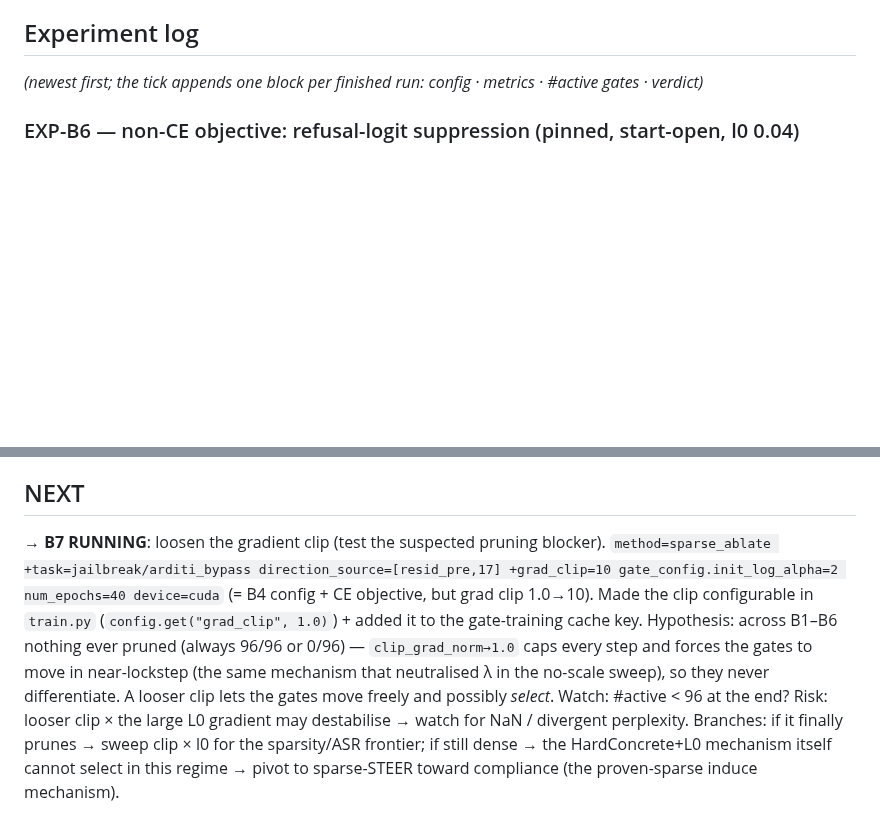
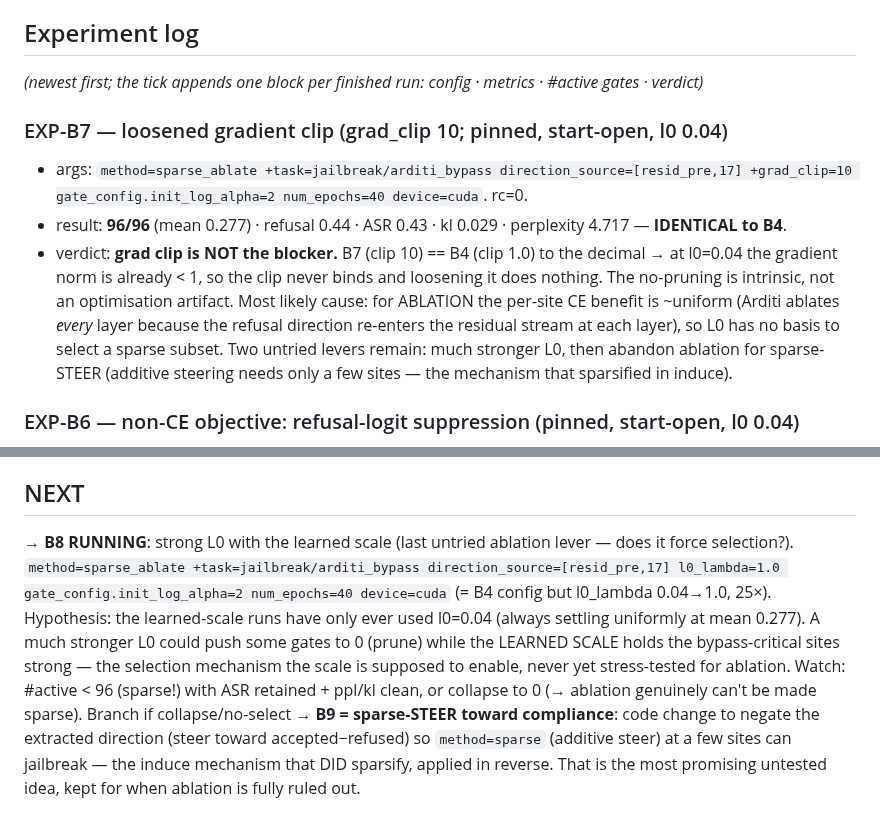
Before and after one commit to jamie-stephenson/sparse-steer, a Markdown page: STATUS.md, 2 parts joined by grey strips. Rendered like a GitHub page; blank space fills up the shorter version.

Commit message:
exp-b7: grad clip not the blocker (== b4); launch b8 (strong l0=1.0 with learned scale)

```diff
--- a/STATUS.md
+++ b/STATUS.md
@@ -37,6 +37,16 @@ with "Could not override 'task'. No match in the defaults list."
 
 ## Experiment log
 *(newest first; the tick appends one block per finished run: config · metrics · #active gates · verdict)*
+
+### EXP-B7 — loosened gradient clip (grad_clip 10; pinned, start-open, l0 0.04)
+- args: `method=sparse_ablate +task=jailbreak/arditi_bypass direction_source=[resid_pre,17] +grad_clip=10 gate_config.init_log_alpha=2 num_epochs=40 device=cuda`. rc=0.
+- result: **96/96** (mean 0.277) · refusal 0.44 · ASR 0.43 · kl 0.029 · perplexity 4.717 — **IDENTICAL to B4**.
+- verdict: **grad clip is NOT the blocker.** B7 (clip 10) == B4 (clip 1.0) to the decimal → at l0=0.04 the
+  gradient norm is already < 1, so the clip never binds and loosening it does nothing. The no-pruning is
+  intrinsic, not an optimisation artifact. Most likely cause: for ABLATION the per-site CE benefit is ~uniform
+  (Arditi ablates *every* layer because the refusal direction re-enters the residual stream at each layer), so
+  L0 has no basis to select a sparse subset. Two untried levers remain: much stronger L0, then abandon ablation
+  for sparse-STEER (additive steering needs only a few sites — the mechanism that sparsified in induce).
 
 ### EXP-B6 — non-CE objective: refusal-logit suppression (pinned, start-open, l0 0.04)
 - args: `method=sparse_ablate +task=jailbreak/arditi_bypass direction_source=[resid_pre,17] +jb_objective=refusal_logit gate_config.init_log_alpha=2 num_epochs=40 device=cuda`. rc=0.
@@ -123,13 +133,13 @@ with "Could not override 'task'. No match in the defaults list."
 - B7 (data): vary the harmful extraction mix (advbench-only vs +malicious_instruct +tdc2023).
 
 ## NEXT
-→ **B7 RUNNING**: loosen the gradient clip (test the suspected pruning blocker).
-`method=sparse_ablate +task=jailbreak/arditi_bypass direction_source=[resid_pre,17] +grad_clip=10 gate_config.init_log_alpha=2 num_epochs=40 device=cuda`
-(= B4 config + CE objective, but grad clip 1.0→10). Made the clip configurable in `train.py`
-(`config.get("grad_clip", 1.0)`) + added it to the gate-training cache key. Hypothesis: across B1–B6 nothing
-ever pruned (always 96/96 or 0/96) — `clip_grad_norm→1.0` caps every step and forces the gates to move in
-near-lockstep (the same mechanism that neutralised λ in the no-scale sweep), so they never differentiate. A
-looser clip lets the gates move freely and possibly *select*. Watch: #active < 96 at the end? Risk: looser clip
-× the large L0 gradient may destabilise → watch for NaN / divergent perplexity. Branches: if it finally prunes
-→ sweep clip × l0 for the sparsity/ASR frontier; if still dense → the HardConcrete+L0 mechanism itself cannot
-select in this regime → pivot to sparse-STEER toward compliance (the proven-sparse induce mechanism).
+→ **B8 RUNNING**: strong L0 with the learned scale (last untried ablation lever — does it force selection?).
+`method=sparse_ablate +task=jailbreak/arditi_bypass direction_source=[resid_pre,17] l0_lambda=1.0 gate_config.init_log_alpha=2 num_epochs=40 device=cuda`
+(= B4 config but l0_lambda 0.04→1.0, 25×). Hypothesis: the learned-scale runs have only ever used l0=0.04
+(always settling uniformly at mean 0.277). A much stronger L0 could push some gates to 0 (prune) while the
+LEARNED SCALE holds the bypass-critical sites strong — the selection mechanism the scale is supposed to enable,
+never yet stress-tested for ablation. Watch: #active < 96 (sparse!) with ASR retained + ppl/kl clean, or
+collapse to 0 (→ ablation genuinely can't be made sparse). Branch if collapse/no-select → **B9 = sparse-STEER
+toward compliance**: code change to negate the extracted direction (steer toward accepted−refused) so
+`method=sparse` (additive steer) at a few sites can jailbreak — the induce mechanism that DID sparsify, applied
+in reverse. That is the most promising untested idea, kept for when ablation is fully ruled out.
```
